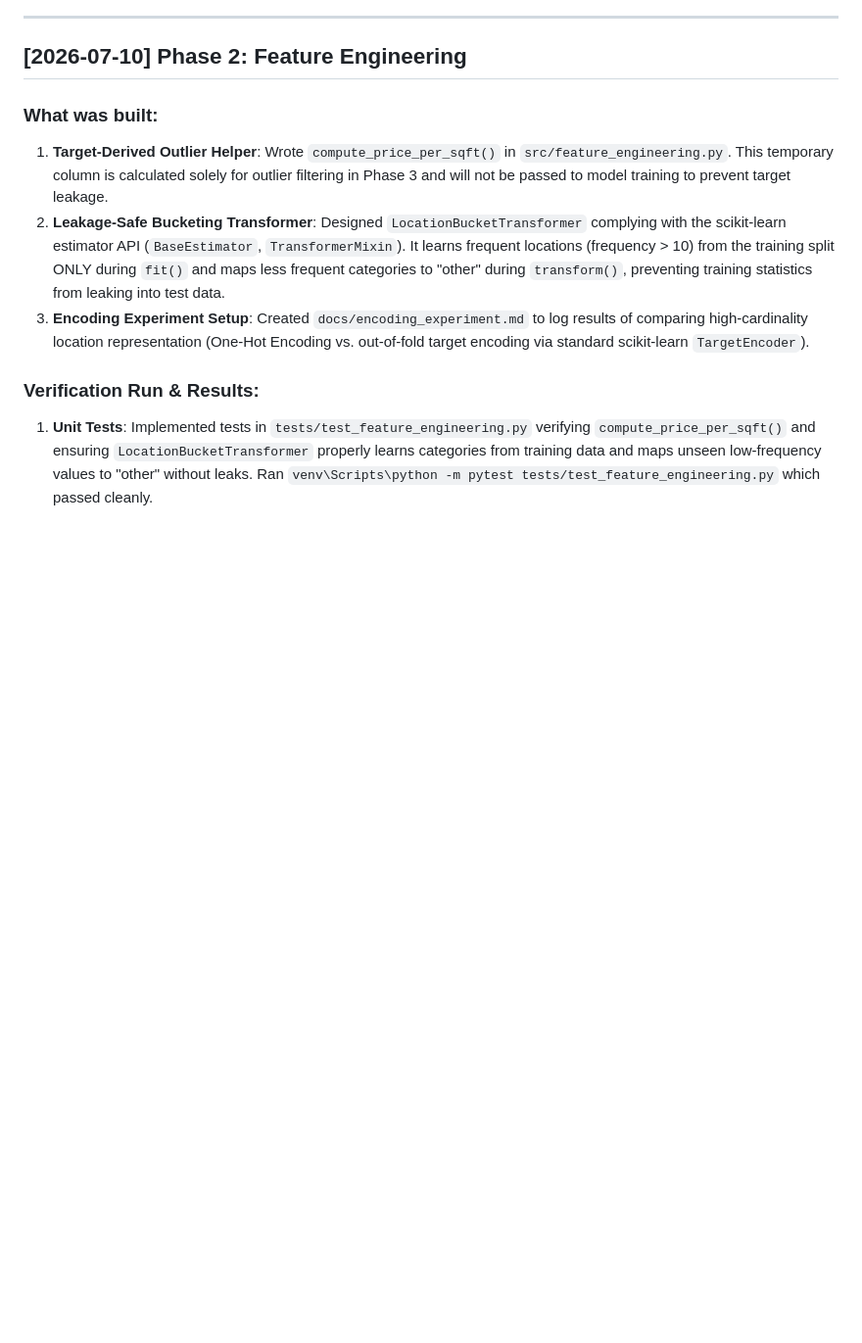
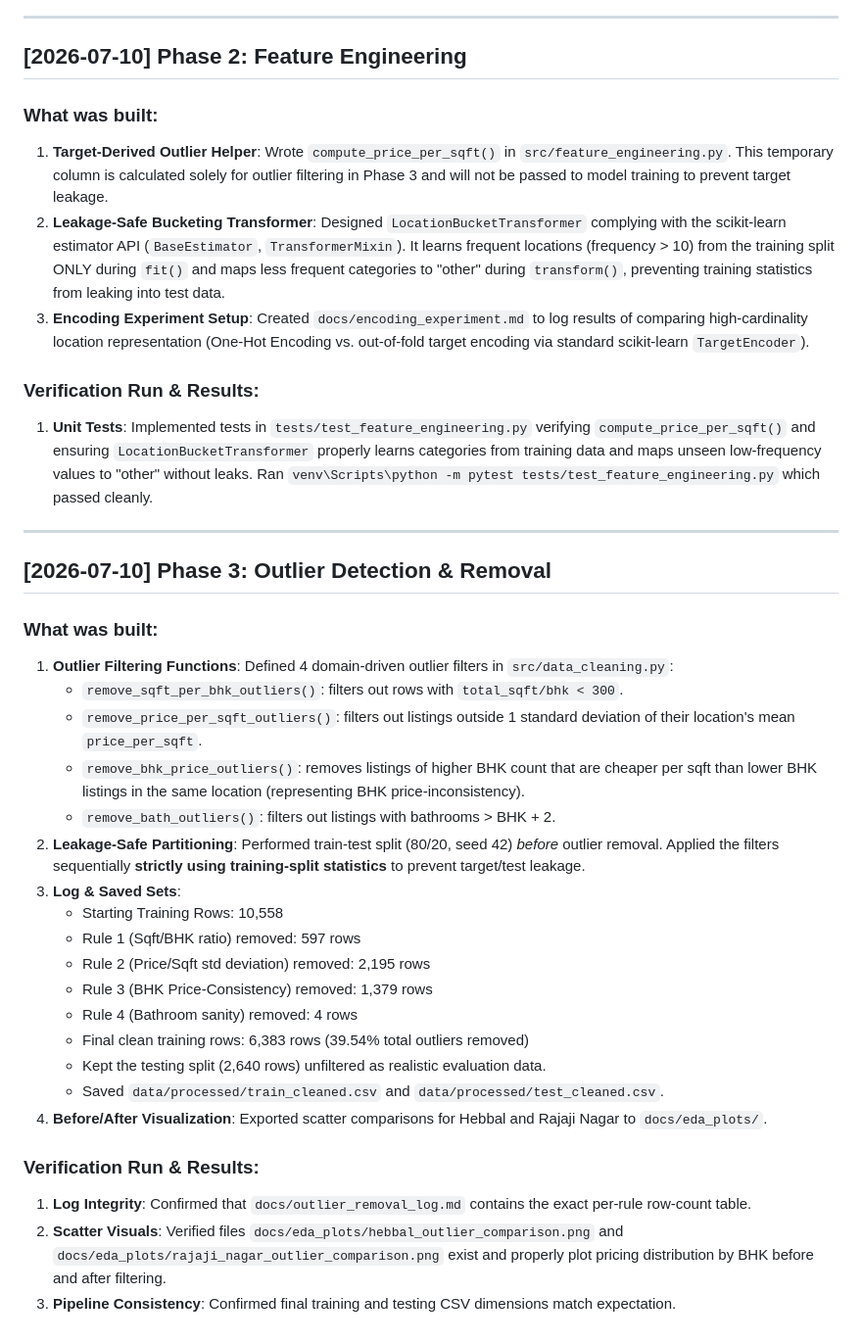
Before and after one commit to vaibhavi466/house-price-prediction, a Markdown page: PROGRESS.md, the part around the change. Shown at 98% size. Drawn GitHub-style; blank space fills up the shorter version.

Commit message:
docs: update PROGRESS.md with Phase 3 completion

```diff
--- a/PROGRESS.md
+++ b/PROGRESS.md
@@ -51,3 +51,30 @@ This file tracks the completion and verification of each phase of the project, a
 
 ### Verification Run & Results:
 1. **Unit Tests**: Implemented tests in `tests/test_feature_engineering.py` verifying `compute_price_per_sqft()` and ensuring `LocationBucketTransformer` properly learns categories from training data and maps unseen low-frequency values to "other" without leaks. Ran `venv\Scripts\python -m pytest tests/test_feature_engineering.py` which passed cleanly.
+
+---
+
+## [2026-07-10] Phase 3: Outlier Detection & Removal
+
+### What was built:
+1. **Outlier Filtering Functions**: Defined 4 domain-driven outlier filters in `src/data_cleaning.py`:
+   - `remove_sqft_per_bhk_outliers()`: filters out rows with `total_sqft/bhk < 300`.
+   - `remove_price_per_sqft_outliers()`: filters out listings outside 1 standard deviation of their location's mean `price_per_sqft`.
+   - `remove_bhk_price_outliers()`: removes listings of higher BHK count that are cheaper per sqft than lower BHK listings in the same location (representing BHK price-inconsistency).
+   - `remove_bath_outliers()`: filters out listings with bathrooms > BHK + 2.
+2. **Leakage-Safe Partitioning**: Performed train-test split (80/20, seed 42) *before* outlier removal. Applied the filters sequentially **strictly using training-split statistics** to prevent target/test leakage.
+3. **Log & Saved Sets**:
+   - Starting Training Rows: 10,558
+   - Rule 1 (Sqft/BHK ratio) removed: 597 rows
+   - Rule 2 (Price/Sqft std deviation) removed: 2,195 rows
+   - Rule 3 (BHK Price-Consistency) removed: 1,379 rows
+   - Rule 4 (Bathroom sanity) removed: 4 rows
+   - Final clean training rows: 6,383 rows (39.54% total outliers removed)
+   - Kept the testing split (2,640 rows) unfiltered as realistic evaluation data.
+   - Saved `data/processed/train_cleaned.csv` and `data/processed/test_cleaned.csv`.
+4. **Before/After Visualization**: Exported scatter comparisons for Hebbal and Rajaji Nagar to `docs/eda_plots/`.
+
+### Verification Run & Results:
+1. **Log Integrity**: Confirmed that `docs/outlier_removal_log.md` contains the exact per-rule row-count table.
+2. **Scatter Visuals**: Verified files `docs/eda_plots/hebbal_outlier_comparison.png` and `docs/eda_plots/rajaji_nagar_outlier_comparison.png` exist and properly plot pricing distribution by BHK before and after filtering.
+3. **Pipeline Consistency**: Confirmed final training and testing CSV dimensions match expectation.
```
